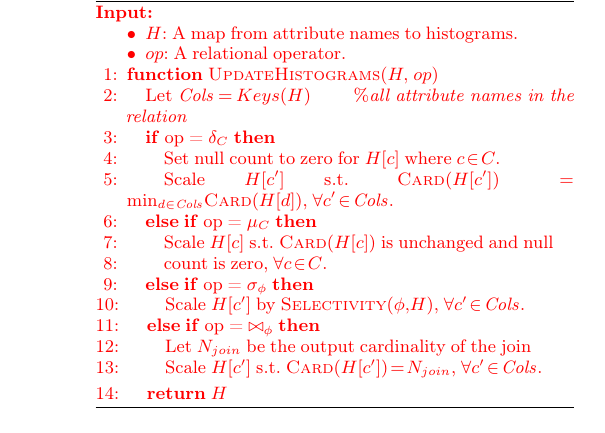
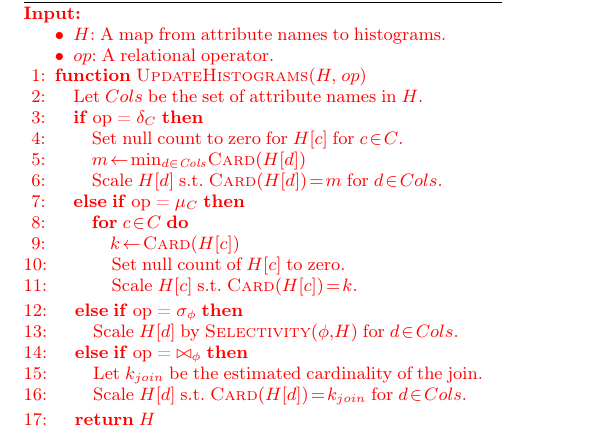
Before and after one commit to mitdbg/imputedb, a LaTeX document (paper/main.tex, which reads paper/algorithms/histogram-transform.tex): part of one column of page 4 of 12, cut so that both start at the same text. Compiled offline with pdfLaTeX.

Commit message:
paper: rework algorithm 1

```diff
--- a/paper/algorithms/histogram-transform.tex
+++ b/paper/algorithms/histogram-transform.tex
@@ -12,19 +12,22 @@
     \end{itemize}}
 
   \Function{UpdateHistograms}{$H,\ op$}
-  \State Let $\mathit{Cols} = Keys(H)$ \Comment{all attribute names in the relation}
+  \State Let $Cols$ be the set of attribute names in $H$.
   \If{op = $\delta_C$}\label{lst:drop-start}
-  \State Set null count to zero for $H[c]$ where $c \in C$.
-  \State Scale $H[c']$ s.t. $\Call{Card}{H[c']} = \min_{d \in \mathit{Cols}} \Call{Card}{H[d]}$, $\forall c' \in \mathit{Cols}$.\label{lst:drop-end}
+  \State Set null count to zero for $H[c]$ for $c \in C$.
+  \State $m \gets \min_{d \in \mathit{Cols}} \Call{Card}{H[d]}$
+  \State Scale $H[d]$ s.t. $\Call{Card}{H[d]} = m$ for $d \in Cols$.\label{lst:drop-end}
   \ElsIf{op = $\mu_C$}\label{lst:impute-start}
-  \State Scale $H[c]$ s.t. $\Call{Card}{H[c]}$ is unchanged and null
-  \State count is zero, $\forall c \in C$.\label{lst:impute-end}
+  \For{$c \in C$}
+  \State $k \gets \Call{Card}{H[c]}$
+  \State Set null count of $H[c]$ to zero.
+  \State Scale $H[c]$ s.t. $\Call{Card}{H[c]} = k$.
+  \EndFor\label{lst:impute-end}
   \ElsIf{op = $\sigma_\phi$}\label{lst:std-start}
-  \State Scale $H[c']$ by $\Call{Selectivity}{\phi, H}$, $\forall c' \in \mathit{Cols}$.
+  \State Scale $H[d]$ by $\Call{Selectivity}{\phi, H}$ for $d \in Cols$.
   \ElsIf{op = $\bowtie_\phi$}
-
-  \State Let $N_{join}$ be the output cardinality of the join
-  \State Scale $H[c']$ s.t. $\Call{Card}{H[c']} = N_{join}$, $\forall c' \in \mathit{Cols}$.
+  \State Let $k_{join}$ be the estimated cardinality of the join.
+  \State Scale $H[d]$ s.t. $\Call{Card}{H[d]} = k_{join}$ for $d \in Cols$.
   \EndIf\label{lst:std-end}
   \State \Return $H$
   \EndFunction
```
